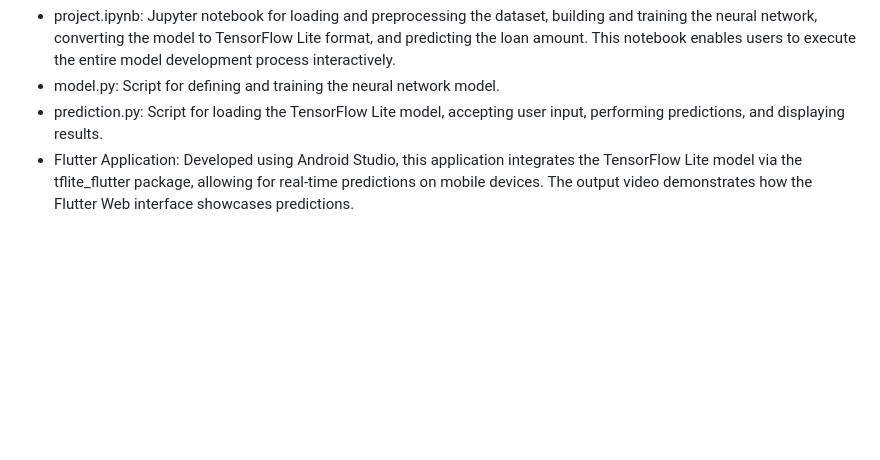
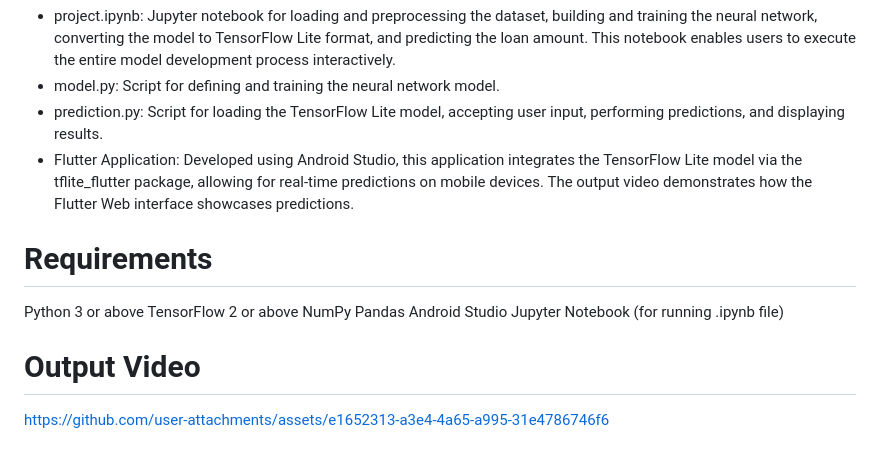
Before and after one commit to rahulb0206/Loan-Amount-Prediction, a Markdown page: README.md, the part around the change. Drawn GitHub-style; blank space fills up the shorter version.

```diff
--- a/README.md
+++ b/README.md
@@ -17,3 +17,15 @@ The project consists of the following components:
 - model.py: Script for defining and training the neural network model.
 - prediction.py: Script for loading the TensorFlow Lite model, accepting user input, performing predictions, and displaying results.
 - Flutter Application: Developed using Android Studio, this application integrates the TensorFlow Lite model via the tflite_flutter package, allowing for real-time predictions on mobile devices. The output video demonstrates how the Flutter Web interface showcases predictions.
+
+# Requirements
+Python 3 or above
+TensorFlow 2 or above
+NumPy
+Pandas
+Android Studio
+Jupyter Notebook (for running .ipynb file)
+
+# Output Video
+
+https://github.com/user-attachments/assets/e1652313-a3e4-4a65-a995-31e4786746f6
```
